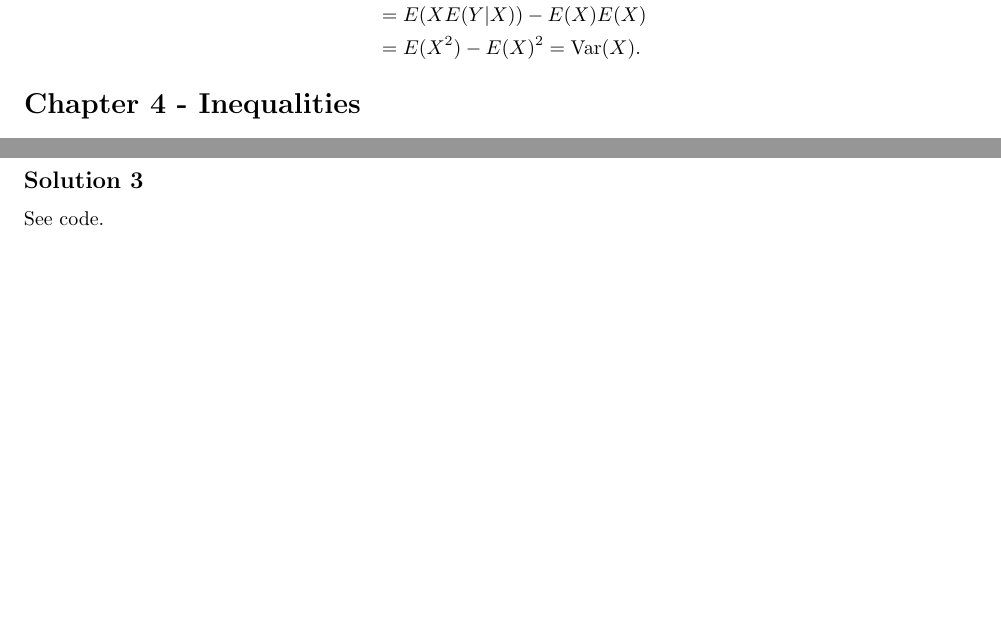
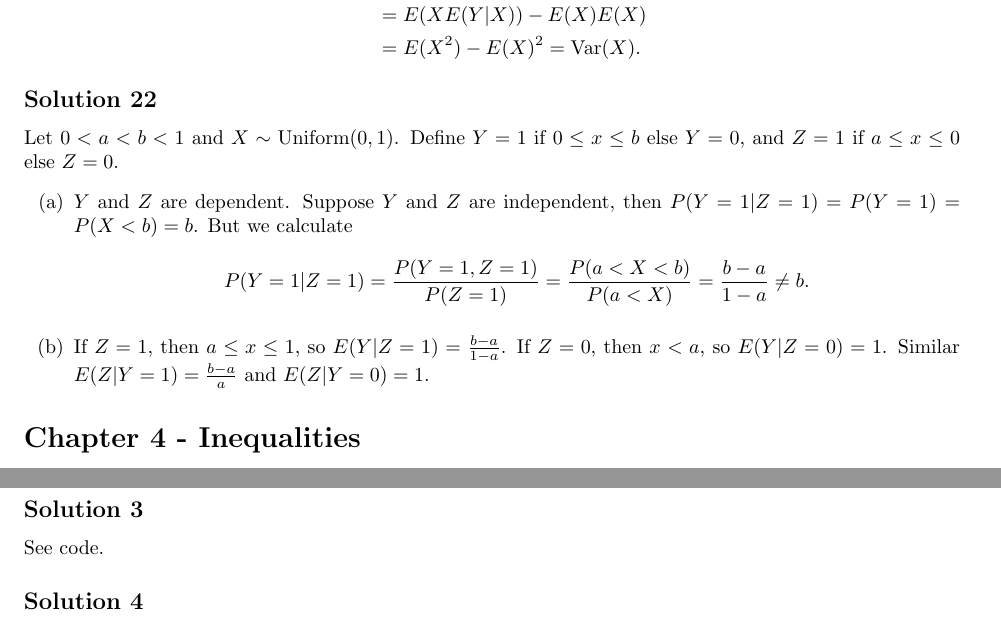
Before and after one commit to noudald/all-of-statistics, a LaTeX document (main.tex, which reads ch3.tex): two parts of pages 15 and 18 of 21 before the commit and two parts of pages 15 and 19 of 21 after it, joined at a grey line, cut so that both start at the same text, the shorter picture padded with empty space. Compiled offline with pdfLaTeX.

Commit message:
Solution 3.22

```diff
--- a/ch3.tex
+++ b/ch3.tex
@@ -499,3 +499,23 @@ We have
             = \mathrm{Var}(X).
     \end{split}
 \end{equation*}
+
+
+\subsection*{Solution 22}
+
+Let $0 < a < b < 1$ and $X \sim \mathrm{Uniform}(0, 1)$.
+Define $Y = 1$ if $0 \leq x \leq b$ else $Y = 0$, and $Z = 1$ if $a \leq x \leq 0$ else $Z = 0$.
+\begin{itemize}
+    \item[(a)] $Y$ and $Z$ are dependent.
+        Suppose $Y$ and $Z$ are independent, then $P(Y=1|Z=1) = P(Y=1) = P(X < b) = b$.
+        But we calculate
+        \begin{equation*}
+            P(Y=1|Z=1) = \frac{P(Y=1, Z=1)}{P(Z=1)}
+                = \frac{P(a < X < b)}{P(a < X)}
+                = \frac{b - a}{1 - a}
+                \neq b.
+        \end{equation*}
+    \item[(b)] If $Z = 1$, then $a \leq x \leq 1$, so $E(Y|Z=1) = \frac{b - a}{1 - a}$.
+        If $Z = 0$, then $x < a$, so $E(Y|Z=0) = 1$.
+        Similar $E(Z|Y=1) = \frac{b - a}{a}$ and $E(Z|Y=0) = 1$.
+\end{itemize}
```
